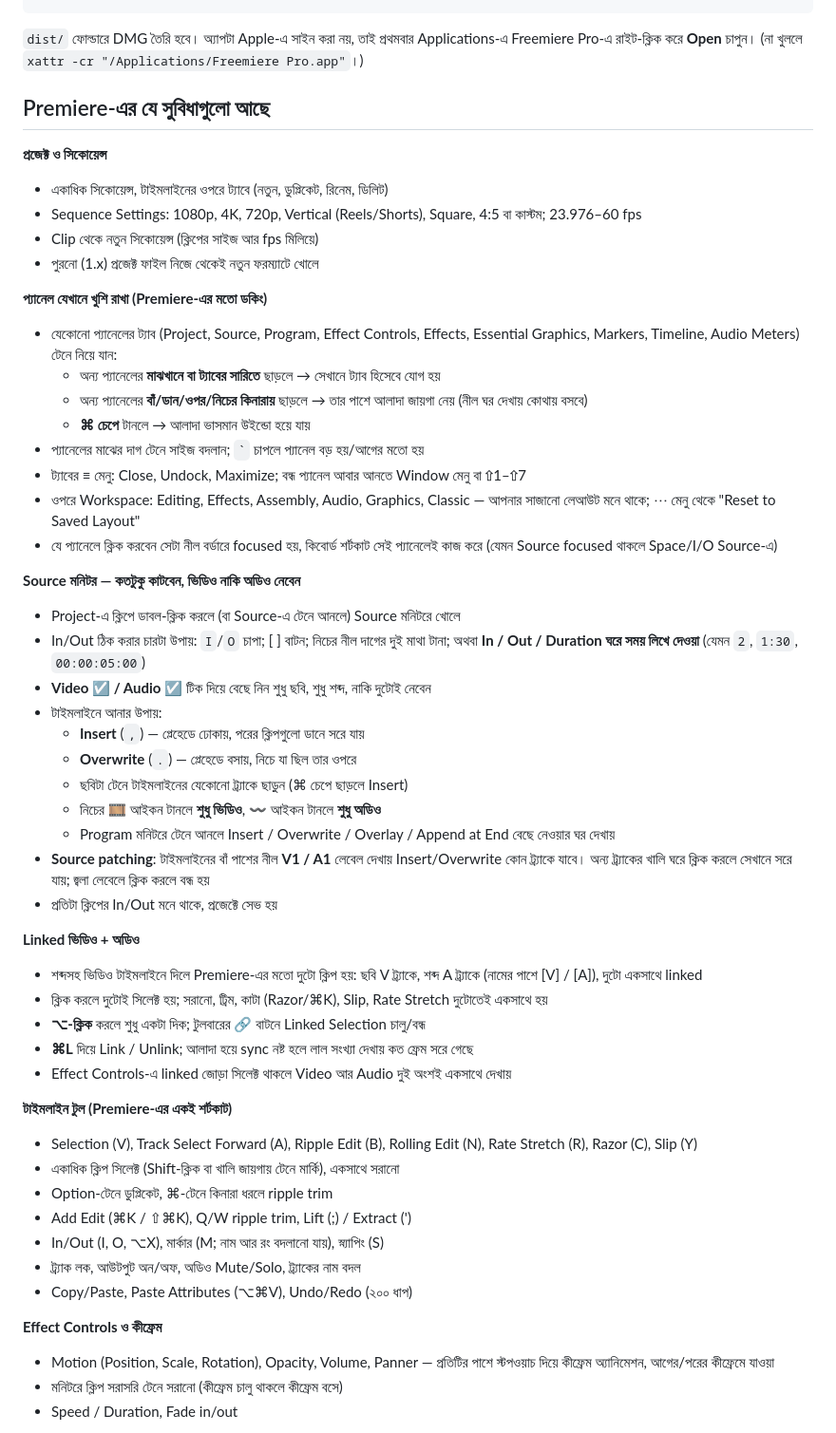
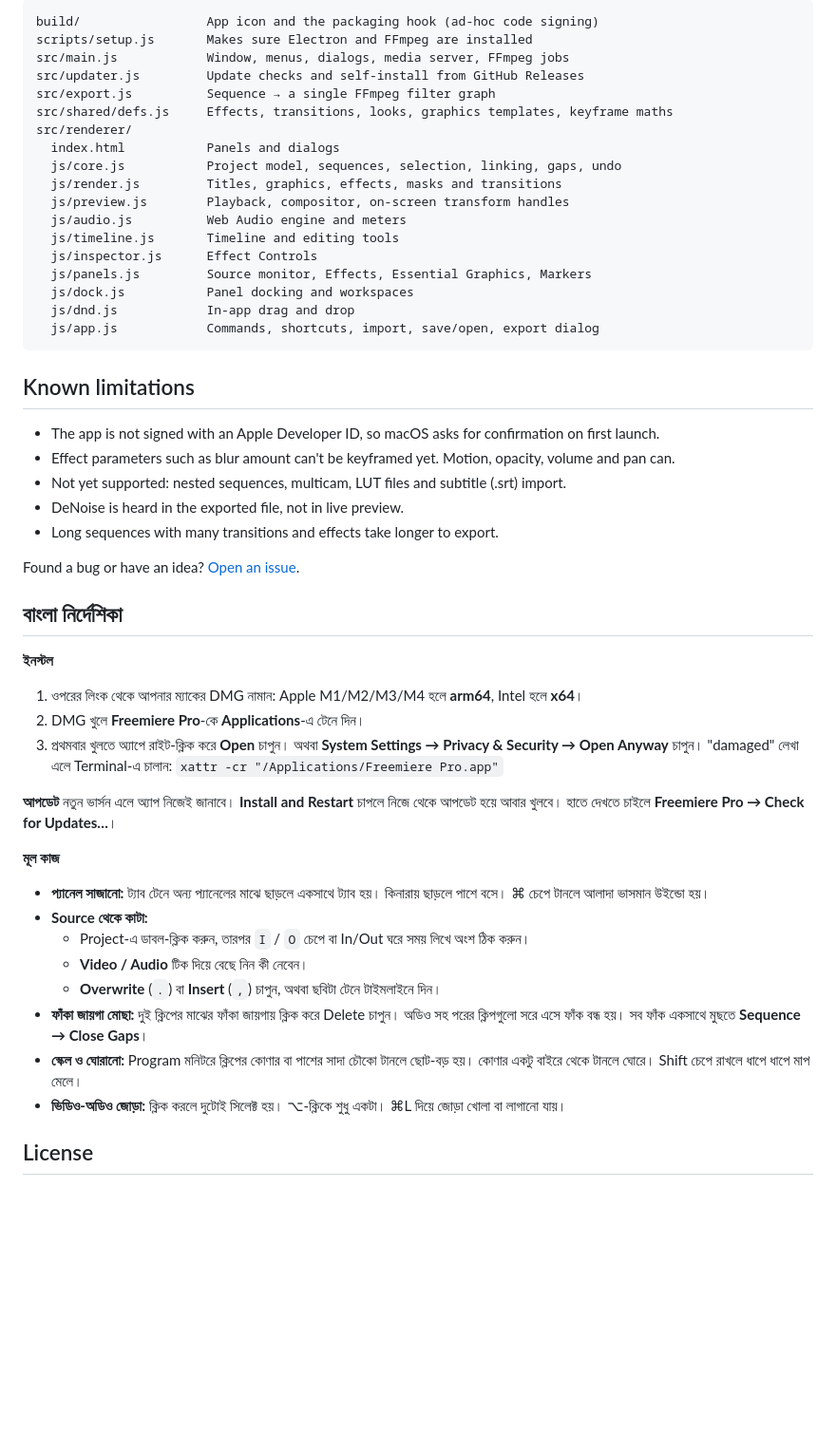
Before and after one commit to niruvai/freemiere-pro, a Markdown page: README.md, the part around one of its changes. Shown at 95% size. GitHub-like rendering; blank space fills up the shorter version.

````diff
--- a/README.md
+++ b/README.md
@@ -22,56 +195,53 @@ npm run dist
+```
+build/                 App icon and the packaging hook (ad-hoc code signing)
+scripts/setup.js       Makes sure Electron and FFmpeg are installed
+src/main.js            Window, menus, dialogs, media server, FFmpeg jobs
+src/updater.js         Update checks and self-install from GitHub Releases
+src/export.js          Sequence → a single FFmpeg filter graph
+src/shared/defs.js     Effects, transitions, looks, graphics templates, keyframe maths
+src/renderer/
+  index.html           Panels and dialogs
+  js/core.js           Project model, sequences, selection, linking, gaps, undo
+  js/render.js         Titles, graphics, effects, masks and transitions
+  js/preview.js        Playback, compositor, on-screen transform handles
+  js/audio.js          Web Audio engine and meters
+  js/timeline.js       Timeline and editing tools
+  js/inspector.js      Effect Controls
+  js/panels.js         Source monitor, Effects, Essential Graphics, Markers
+  js/dock.js           Panel docking and workspaces
+  js/dnd.js            In-app drag and drop
+  js/app.js            Commands, shortcuts, import, save/open, export dialog
 ```
 
-`dist/` ফোল্ডারে DMG তৈরি হবে। অ্যাপটা Apple-এ সাইন করা নয়, তাই প্রথমবার Applications-এ Freemiere Pro-এ রাইট-ক্লিক করে **Open** চাপুন। (না খুললে `xattr -cr "/Applications/Freemiere Pro.app"`।)
+## Known limitations
 
-## Premiere-এর যে সুবিধাগুলো আছে
+- The app is not signed with an Apple Developer ID, so macOS asks for confirmation on first launch.
+- Effect parameters such as blur amount can't be keyframed yet. Motion, opacity, volume and pan can.
+- Not yet supported: nested sequences, multicam, LUT files and subtitle (.srt) import.
+- DeNoise is heard in the exported file, not in live preview.
+- Long sequences with many transitions and effects take longer to export.
 
-**প্রজেক্ট ও সিকোয়েন্স**
-- একাধিক সিকোয়েন্স, টাইমলাইনের ওপরে ট্যাবে (নতুন, ডুপ্লিকেট, রিনেম, ডিলিট)
-- Sequence Settings: 1080p, 4K, 720p, Vertical (Reels/Shorts), Square, 4:5 বা কাস্টম; 23.976–60 fps
-- Clip থেকে নতুন সিকোয়েন্স (ক্লিপের সাইজ আর fps মিলিয়ে)
-- পুরনো (1.x) প্রজেক্ট ফাইল নিজে থেকেই নতুন ফরম্যাটে খোলে
+Found a bug or have an idea? [Open an issue](https://github.com/niruvai/freemiere-pro/issues).
 
-**প্যানেল যেখানে খুশি রাখা (Premiere-এর মতো ডকিং)**
-- যেকোনো প্যানেলের ট্যাব (Project, Source, Program, Effect Controls, Effects, Essential Graphics, Markers, Timeline, Audio Meters) টেনে নিয়ে যান:
-  - অন্য প্যানেলের **মাঝখানে বা ট্যাবের সারিতে** ছাড়লে → সেখানে ট্যাব হিসেবে যোগ হয়
-  - অন্য প্যানেলের **বাঁ/ডান/ওপর/নিচের কিনারায়** ছাড়লে → তার পাশে আলাদা জায়গা নেয় (নীল ঘর দেখায় কোথায় বসবে)
-  - **⌘ চেপে** টানলে → আলাদা ভাসমান উইন্ডো হয়ে যায়
-- প্যানেলের মাঝের দাগ টেনে সাইজ বদলান; `` ` `` চাপলে প্যানেল বড় হয়/আগের মতো হয়
-- ট্যাবের ≡ মেনু: Close, Undock, Maximize; বন্ধ প্যানেল আবার আনতে Window মেনু বা ⇧1–⇧7
-- ওপরে Workspace: Editing, Effects, Assembly, Audio, Graphics, Classic — আপনার সাজানো লেআউট মনে থাকে; ⋯ মেনু থেকে "Reset to Saved Layout"
-- যে প্যানেলে ক্লিক করবেন সেটা নীল বর্ডারে focused হয়, কিবোর্ড শর্টকাট সেই প্যানেলেই কাজ করে (যেমন Source focused থাকলে Space/I/O Source-এ)
+## বাংলা নির্দেশিকা
 
-**Source মনিটর — কতটুকু কাটবেন, ভিডিও নাকি অডিও নেবেন**
-- Project-এ ক্লিপে ডাবল-ক্লিক করলে (বা Source-এ টেনে আনলে) Source মনিটরে খোলে
-- In/Out ঠিক করার চারটা উপায়: `I`/`O` চাপা; [ ] বাটন; নিচের নীল দাগের দুই মাথা টানা; অথবা **In / Out / Duration ঘরে সময় লিখে দেওয়া** (যেমন `2`, `1:30`, `00:00:05:00`)
-- **Video ☑ / Audio ☑** টিক দিয়ে বেছে নিন শুধু ছবি, শুধু শব্দ, নাকি দুটোই নেবেন
-- টাইমলাইনে আনার উপায়:
-  - **Insert** (`,`) — প্লেহেডে ঢোকায়, পরের ক্লিপগুলো ডানে সরে যায়
-  - **Overwrite** (`.`) — প্লেহেডে বসায়, নিচে যা ছিল তার ওপরে
-  - ছবিটা টেনে টাইমলাইনের যেকোনো ট্র্যাকে ছাড়ুন (⌘ চেপে ছাড়লে Insert)
-  - নিচের 🎞 আইকন টানলে **শুধু ভিডিও**, 〰 আইকন টানলে **শুধু অডিও**
-  - Program মনিটরে টেনে আনলে Insert / Overwrite / Overlay / Append at End বেছে নেওয়ার ঘর দেখায়
-- **Source patching**: টাইমলাইনের বাঁ পাশের নীল **V1 / A1** লেবেল দেখায় Insert/Overwrite কোন ট্র্যাকে যাবে। অন্য ট্র্যাকের খালি ঘরে ক্লিক করলে সেখানে সরে যায়; জ্বলা লেবেলে ক্লিক করলে বন্ধ হয়
-- প্রতিটা ক্লিপের In/Out মনে থাকে, প্রজেক্টে সেভ হয়
+**ইনস্টল**
+1. ওপরের লিংক থেকে আপনার ম্যাকের DMG নামান: Apple M1/M2/M3/M4 হলে **arm64**, Intel হলে **x64**।
+2. DMG খুলে **Freemiere Pro**-কে **Applications**-এ টেনে দিন।
+3. প্রথমবার খুলতে অ্যাপে রাইট-ক্লিক করে **Open** চাপুন। অথবা **System Settings → Privacy & Security → Open Anyway** চাপুন। "damaged" লেখা এলে Terminal-এ চালান: `xattr -cr "/Applications/Freemiere Pro.app"`
 
-**Linked ভিডিও + অডিও**
-- শব্দসহ ভিডিও টাইমলাইনে দিলে Premiere-এর মতো দুটো ক্লিপ হয়: ছবি V ট্র্যাকে, শব্দ A ট্র্যাকে (নামের পাশে [V] / [A]), দুটো একসাথে linked
-- ক্লিক করলে দুটোই সিলেক্ট হয়; সরানো, ট্রিম, কাটা (Razor/⌘K), Slip, Rate Stretch দুটোতেই একসাথে হয়
-- **⌥-ক্লিক** করলে শুধু একটা দিক; টুলবারের 🔗 বাটনে Linked Selection চালু/বন্ধ
-- **⌘L** দিয়ে Link / Unlink; আলাদা হয়ে sync নষ্ট হলে লাল সংখ্যা দেখায় কত ফ্রেম সরে গেছে
-- Effect Controls-এ linked জোড়া সিলেক্ট থাকলে Video আর Audio দুই অংশই একসাথে দেখায়
+**আপডেট**
+নতুন ভার্সন এলে অ্যাপ নিজেই জানাবে। **Install and Restart** চাপলে নিজে থেকে আপডেট হয়ে আবার খুলবে। হাতে দেখতে চাইলে **Freemiere Pro → Check for Updates…**।
 
-**টাইমলাইন টুল (Premiere-এর একই শর্টকাট)**
-- Selection (V), Track Select Forward (A), Ripple Edit (B), Rolling Edit (N), Rate Stretch (R), Razor (C), Slip (Y)
-- একাধিক ক্লিপ সিলেক্ট (Shift-ক্লিক বা খালি জায়গায় টেনে মার্কি), একসাথে সরানো
-- Option-টেনে ডুপ্লিকেট, ⌘-টেনে কিনারা ধরলে ripple trim
-- Add Edit (⌘K / ⇧⌘K), Q/W ripple trim, Lift (;) / Extract (')
-- In/Out (I, O, ⌥X), মার্কার (M; নাম আর রং বদলানো যায়), স্ন্যাপিং (S)
-- ট্র্যাক লক, আউটপুট অন/অফ, অডিও Mute/Solo, ট্র্যাকের নাম বদল
-- Copy/Paste, Paste Attributes (⌥⌘V), Undo/Redo (২০০ ধাপ)
+**মূল কাজ**
+- **প্যানেল সাজানো:** ট্যাব টেনে অন্য প্যানেলের মাঝে ছাড়লে একসাথে ট্যাব হয়। কিনারায় ছাড়লে পাশে বসে। ⌘ চেপে টানলে আলাদা ভাসমান উইন্ডো হয়।
+- **Source থেকে কাটা:**
+  - Project-এ ডাবল-ক্লিক করুন, তারপর `I` / `O` চেপে বা In/Out ঘরে সময় লিখে অংশ ঠিক করুন।
+  - **Video / Audio** টিক দিয়ে বেছে নিন কী নেবেন।
+  - **Overwrite** (`.`) বা **Insert** (`,`) চাপুন, অথবা ছবিটা টেনে টাইমলাইনে দিন।
+- **ফাঁকা জায়গা মোছা:** দুই ক্লিপের মাঝের ফাঁকা জায়গায় ক্লিক করে Delete চাপুন। অডিও সহ পরের ক্লিপগুলো সরে এসে ফাঁক বন্ধ হয়। সব ফাঁক একসাথে মুছতে **Sequence → Close Gaps**।
+- **স্কেল ও ঘোরানো:** Program মনিটরে ক্লিপের কোণার বা পাশের সাদা চৌকো টানলে ছোট-বড় হয়। কোণার একটু বাইরে থেকে টানলে ঘোরে। Shift চেপে রাখলে ধাপে ধাপে মাপ মেলে।
+- **ভিডিও-অডিও জোড়া:** ক্লিক করলে দুটোই সিলেক্ট হয়। ⌥-ক্লিকে শুধু একটা। ⌘L দিয়ে জোড়া খোলা বা লাগানো যায়।
 
-**Effect Controls ও কীফ্রেম**
-- Motion (Position, Scale, Rotation), Opacity, Volume, Panner — প্রতিটির পাশে স্টপওয়াচ দিয়ে কীফ্রেম অ্যানিমেশন, আগের/পরের কীফ্রেমে যাওয়া
-- মনিটরে ক্লিপ সরাসরি টেনে সরানো (কীফ্রেম চালু থাকলে কীফ্রেম বসে)
-- Speed / Duration, Fade in/out
+## License
 
````
Also changed, not shown: other parts of README.md (+184 -95 lines), .github/release-footer.md (added, +19 -0 lines), CHANGELOG.md (added, +43 -0 lines), docs/screenshot-editing.png (added), docs/screenshot-effects.png (added), 12 other files.
